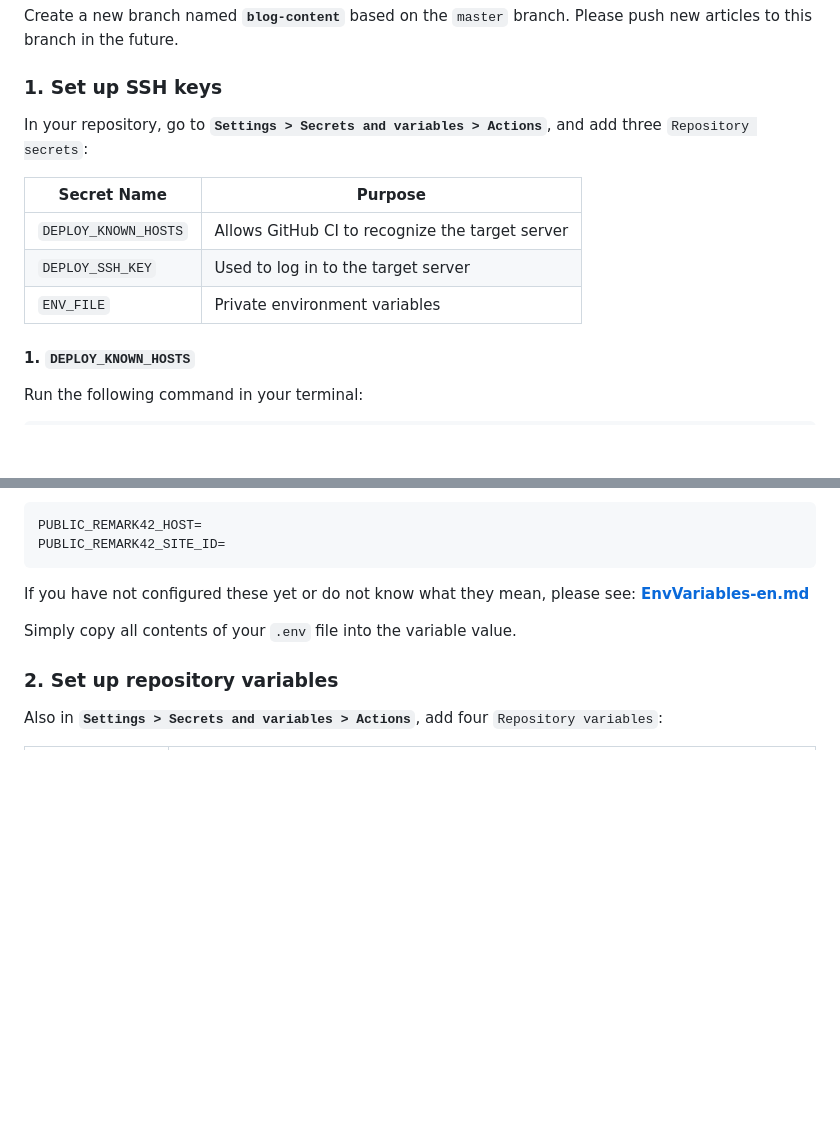
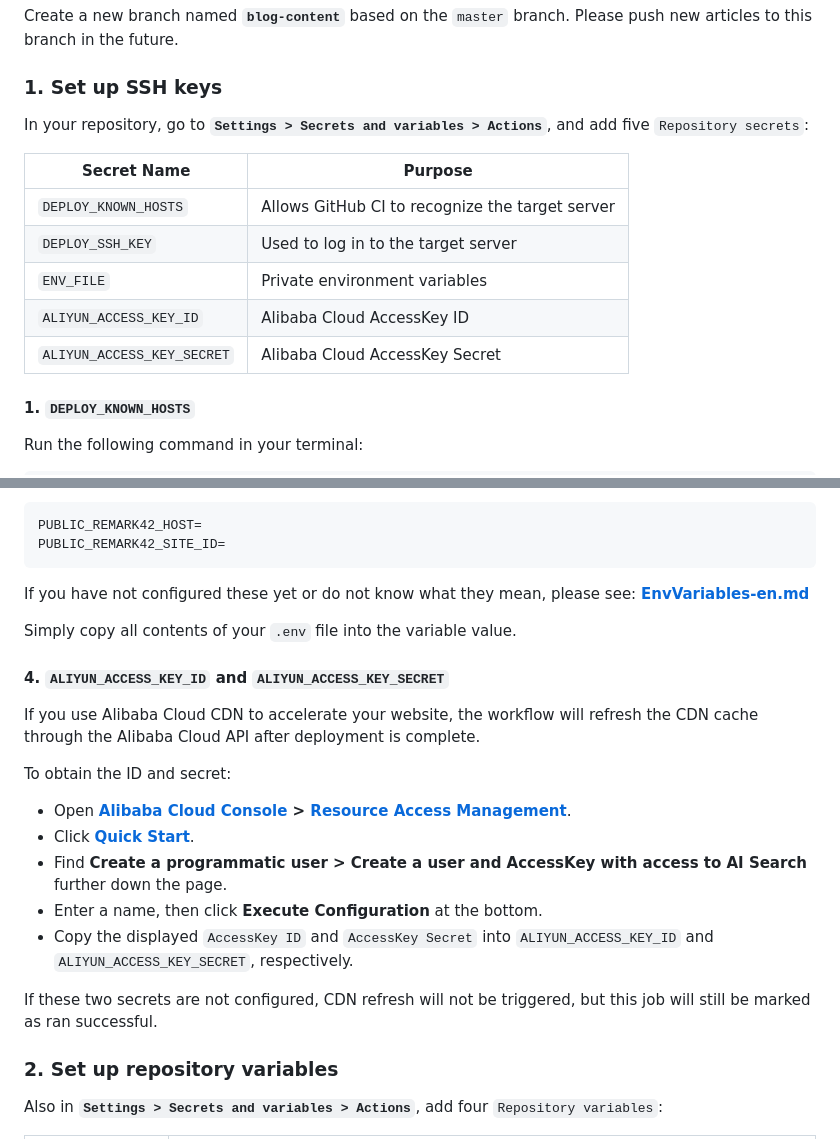
Before and after one commit to ClovertaTheTrilobita/astro-blog-template, a Markdown page: docs/GithubActions-en.md, 2 parts joined by grey strips. GitHub-like rendering; blank space fills up the shorter version.

```diff
--- a/docs/GithubActions-en.md
+++ b/docs/GithubActions-en.md
@@ -16,13 +16,15 @@ Create a new branch named <b>`blog-content`</b> based on the `master` branch. Pl
 
 ### 1. Set up SSH keys
 
-In your repository, go to <b>`Settings > Secrets and variables > Actions`</b>, and add three `Repository secrets`:
+In your repository, go to <b>`Settings > Secrets and variables > Actions`</b>, and add five `Repository secrets`:
 
 | Secret Name          | Purpose                                          |
 | -------------------- | ------------------------------------------------ |
 | `DEPLOY_KNOWN_HOSTS` | Allows GitHub CI to recognize the target server |
 | `DEPLOY_SSH_KEY`     | Used to log in to the target server             |
 | `ENV_FILE`           | Private environment variables                    |
+| `ALIYUN_ACCESS_KEY_ID` | Alibaba Cloud AccessKey ID                     |
+| `ALIYUN_ACCESS_KEY_SECRET` | Alibaba Cloud AccessKey Secret             |
 
 #### 1. `DEPLOY_KNOWN_HOSTS`
 
@@ -84,6 +86,20 @@ If you have not configured these yet or do not know what they mean, please see:
 
 Simply copy all contents of your `.env` file into the variable value.
 
+#### 4. `ALIYUN_ACCESS_KEY_ID` and `ALIYUN_ACCESS_KEY_SECRET`
+
+If you use Alibaba Cloud CDN to accelerate your website, the workflow will refresh the CDN cache through the Alibaba Cloud API after deployment is complete.
+
+To obtain the ID and secret:
+
+- Open <b>[Alibaba Cloud Console](https://home.console.aliyun.com/home/dashboard/ProductAndService) > [Resource Access Management](https://ram.console.aliyun.com/overview)</b>.
+- Click <b>[Quick Start](https://ram.console.aliyun.com/overview?activeTab=workflow)</b>.
+- Find <b>Create a programmatic user > Create a user and AccessKey with access to AI Search</b> further down the page.
+- Enter a name, then click <b>Execute Configuration</b> at the bottom.
+- Copy the displayed `AccessKey ID` and `AccessKey Secret` into `ALIYUN_ACCESS_KEY_ID` and `ALIYUN_ACCESS_KEY_SECRET`, respectively.
+
+If these two secrets are not configured, CDN refresh will not be triggered, but this job will still be marked as ran successful.
+
 ### 2. Set up repository variables
 
 Also in <b>`Settings > Secrets and variables > Actions`</b>, add four `Repository variables`:
```
Also changed, not shown: docs/GithubActions.md (+21 -5 lines).
